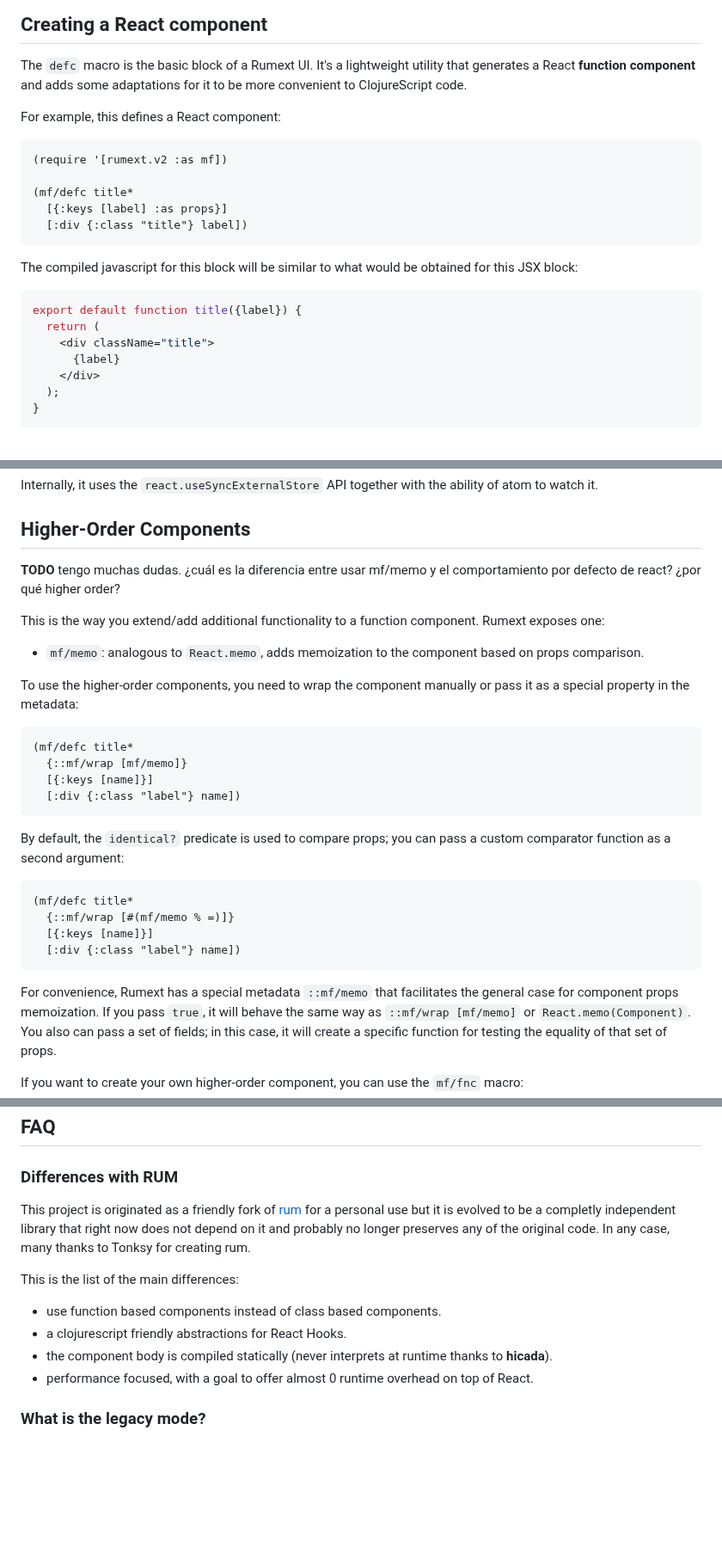
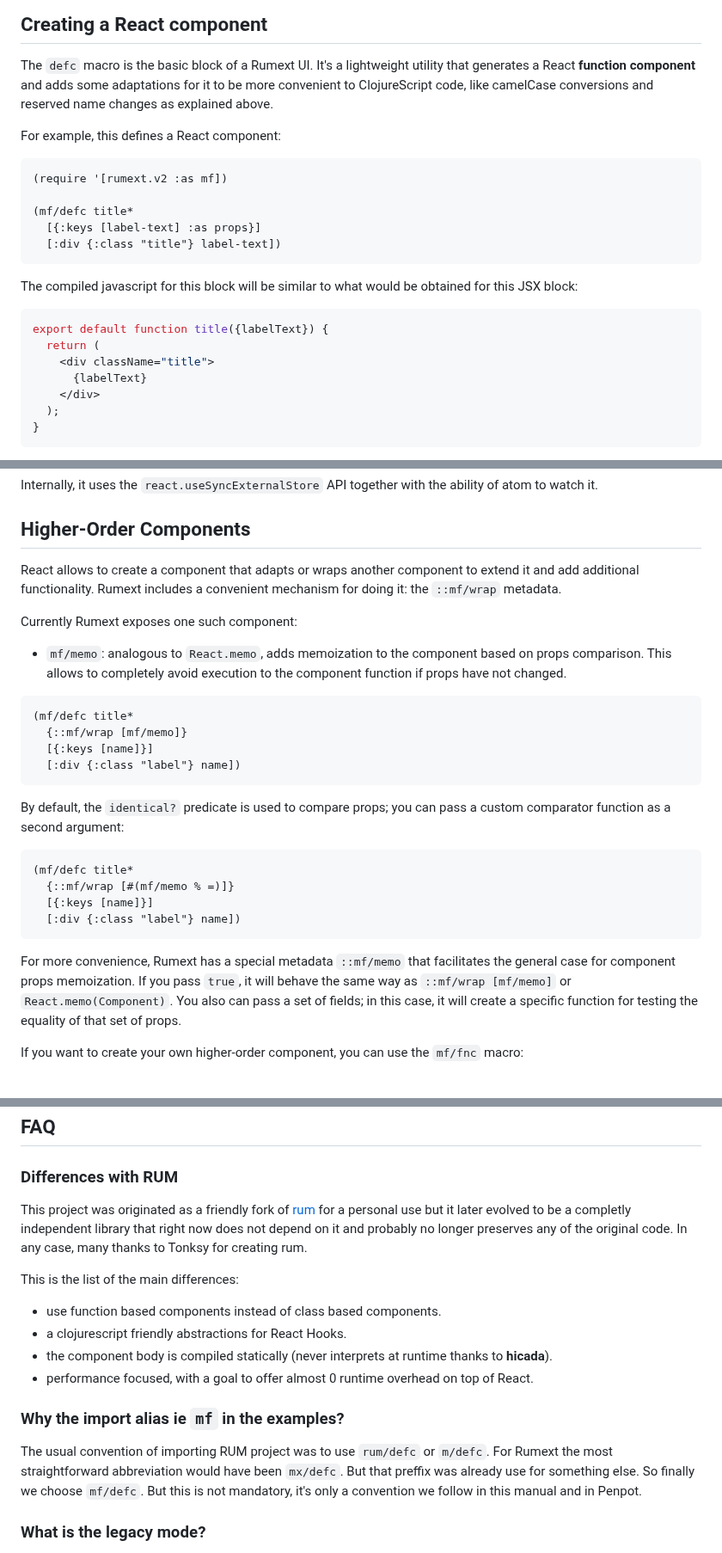
Before and after one commit to funcool/rumext, a Markdown page: doc/user-guide.md, 3 parts joined by grey strips. Shown at 86% size. GitHub-like rendering; blank space fills up the shorter version.

````diff
--- a/doc/user-guide.md
+++ b/doc/user-guide.md
@@ -65,7 +63,8 @@ funcool/rumext
 
 The `defc` macro is the basic block of a Rumext UI. It's a lightweight utility
 that generates a React **function component** and adds some adaptations for it
-to be more convenient to ClojureScript code.
+to be more convenient to ClojureScript code, like camelCase conversions and
+reserved name changes as explained above.
 
 For example, this defines a React component:
 
@@ -73,18 +72,18 @@ For example, this defines a React component:
 (require '[rumext.v2 :as mf])
 
 (mf/defc title*
-  [{:keys [label] :as props}]
-  [:div {:class "title"} label])
+  [{:keys [label-text] :as props}]
+  [:div {:class "title"} label-text])
 ```
 
 The compiled javascript for this block will be similar to what would be
 obtained for this JSX block:
 
 ```js
-export default function title({label}) {
+export default function title({labelText}) {
   return (
     <div className="title">
-      {label}
+      {labelText}
     </div>
   );
 }
@@ -532,17 +571,15 @@ the ability of atom to watch it.
 
 ## Higher-Order Components
 
-**TODO** tengo muchas dudas. ¿cuál es la diferencia entre usar mf/memo
-y el comportamiento por defecto de react? ¿por qué higher order?
+React allows to create a component that adapts or wraps another component
+to extend it and add additional functionality. Rumext includes a convenient
+mechanism for doing it: the `::mf/wrap` metadata.
 
-This is the way you extend/add additional functionality to a function
-component. Rumext exposes one:
+Currently Rumext exposes one such component:
 
 - `mf/memo`: analogous to `React.memo`, adds memoization to the
-  component based on props comparison.
-
-To use the higher-order components, you need to wrap the component
-manually or pass it as a special property in the metadata:
+  component based on props comparison. This allows to completely
+  avoid execution to the component function if props have not changed.
 
 ```clojure
 (mf/defc title*
@@ -561,7 +598,7 @@ can pass a custom comparator function as a second argument:
   [:div {:class "label"} name])
 ```
 
-For convenience, Rumext has a special metadata `::mf/memo` that
+For more convenience, Rumext has a special metadata `::mf/memo` that
 facilitates the general case for component props memoization. If you
 pass `true`, it will behave the same way as `::mf/wrap [mf/memo]` or
 `React.memo(Component)`. You also can pass a set of fields; in this
@@ -584,8 +621,8 @@ If you want to create your own higher-order component, you can use the
 
 ### Differences with RUM
 
-This project is originated as a friendly fork of
-[rum](https://github.com/tonsky/rum) for a personal use but it is
+This project was originated as a friendly fork of
+[rum](https://github.com/tonsky/rum) for a personal use but it later
 evolved to be a completly independent library that right now does not
 depend on it and probably no longer preserves any of the original
 code. In any case, many thanks to Tonksy for creating rum.
@@ -598,6 +635,15 @@ This is the list of the main differences:
   runtime thanks to **hicada**).
 - performance focused, with a goal to offer almost 0 runtime
   overhead on top of React.
+
+
+### Why the import alias ie `mf` in the examples?
+
+The usual convention of importing RUM project was to use `rum/defc` or
+`m/defc`. For Rumext the most straightforward abbreviation would have been
+`mx/defc`. But that preffix was already use for something else. So finally we
+choose `mf/defc`. But this is not mandatory, it's only a convention we follow
+in this manual and in Penpot.
 
 
 ### What is the legacy mode?
````
Also changed, not shown: other parts of doc/user-guide.md (+66 -28 lines).
